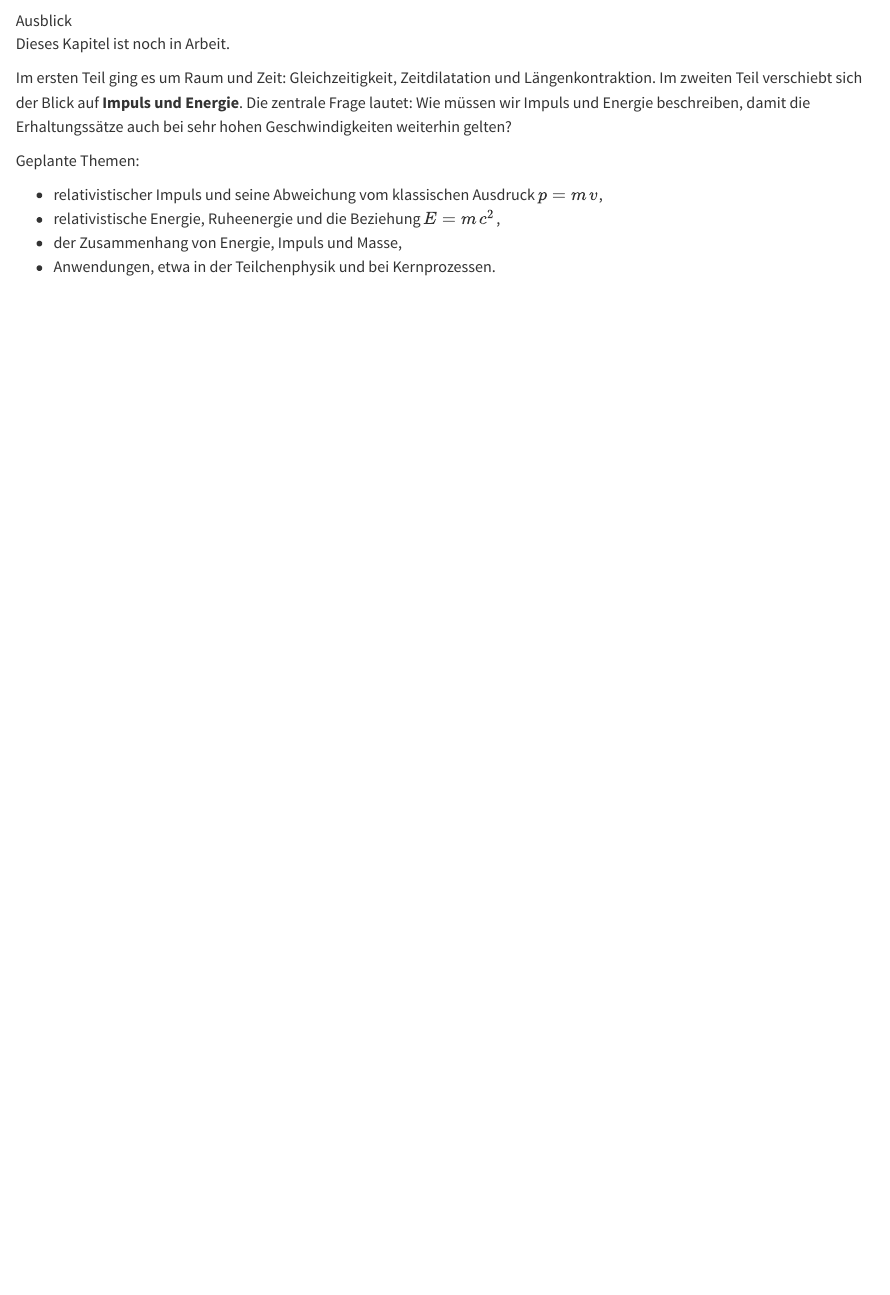
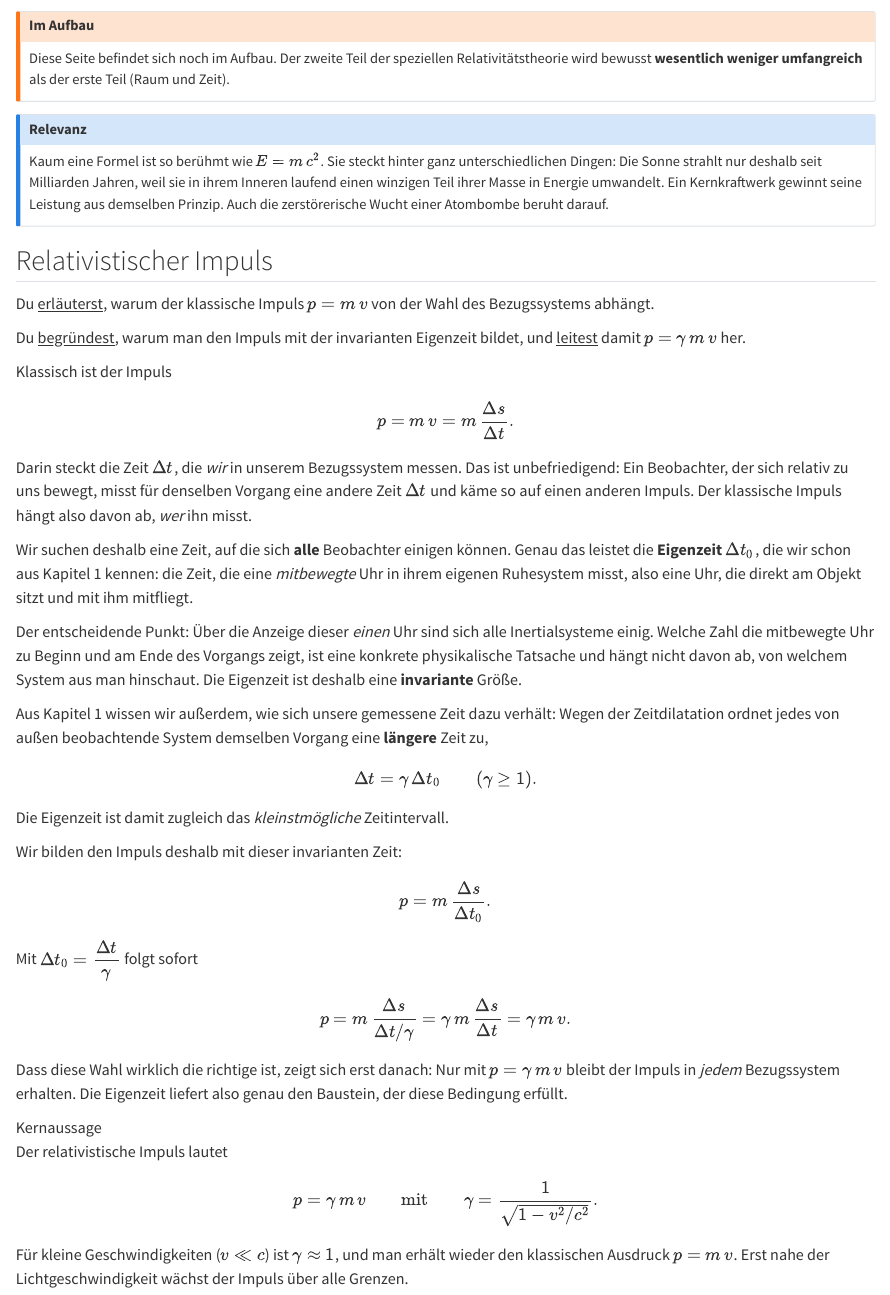
Before and after one commit to HerrBellusci/Moderne-Physik, a Quarto document (03_srt_impuls_und_energie.qmd): the page in a window 1100 px wide, from 60 px down. Rendered offline with R 4.5, knitr and Pandoc in place of Quarto, with nearby package versions.

Commit message:
SRT II: Impuls-Abschnitt, Aufbau-Hinweise und kleine Korrekturen in Kapitel 1

```diff
--- a/03_srt_impuls_und_energie.qmd
+++ b/03_srt_impuls_und_energie.qmd
@@ -1,16 +1,51 @@
 # Spezielle Relativitätstheorie II: Impuls und Energie
 
-::: {.mp-box .mp-context .mp-compact}
-<div class="mp-title">Ausblick</div>
+::: {.callout-warning title="Im Aufbau"}
+Diese Seite befindet sich noch im Aufbau. Der zweite Teil der speziellen Relativitätstheorie wird bewusst **wesentlich weniger umfangreich** als der erste Teil (Raum und Zeit).
+:::
 
-Dieses Kapitel ist noch in Arbeit.
+::: {.callout-note title="Relevanz"}
+Kaum eine Formel ist so berühmt wie $E = m\,c^2$. Sie steckt hinter ganz unterschiedlichen Dingen: Die Sonne strahlt nur deshalb seit Milliarden Jahren, weil sie in ihrem Inneren laufend einen winzigen Teil ihrer Masse in Energie umwandelt. Ein Kernkraftwerk gewinnt seine Leistung aus demselben Prinzip. Auch die zerstörerische Wucht einer Atombombe beruht darauf.
+:::
 
-Im ersten Teil ging es um Raum und Zeit: Gleichzeitigkeit, Zeitdilatation und Längenkontraktion. Im zweiten Teil verschiebt sich der Blick auf **Impuls und Energie**. Die zentrale Frage lautet: Wie müssen wir Impuls und Energie beschreiben, damit die Erhaltungssätze auch bei sehr hohen Geschwindigkeiten weiterhin gelten?
+## Relativistischer Impuls
 
-Geplante Themen:
+::: {.mp-goal-strip}
+Du <u>erläuterst</u>, warum der klassische Impuls $p = m\,v$ von der Wahl des Bezugssystems abhängt.
 
-- relativistischer Impuls und seine Abweichung vom klassischen Ausdruck $p = m\,v$,
-- relativistische Energie, Ruheenergie und die Beziehung $E = m\,c^2$,
-- der Zusammenhang von Energie, Impuls und Masse,
-- Anwendungen, etwa in der Teilchenphysik und bei Kernprozessen.
+Du <u>begründest</u>, warum man den Impuls mit der invarianten Eigenzeit bildet, und <u>leitest</u> damit $p = \gamma\,m\,v$ her.
 :::
+
+Klassisch ist der Impuls
+
+$$p = m\,v = m\,\frac{\Delta s}{\Delta t}.$$
+
+Darin steckt die Zeit $\Delta t$, die *wir* in unserem Bezugssystem messen. Das ist unbefriedigend: Ein Beobachter, der sich relativ zu uns bewegt, misst für denselben Vorgang eine andere Zeit $\Delta t$ und käme so auf einen anderen Impuls. Der klassische Impuls hängt also davon ab, *wer* ihn misst.
+
+Wir suchen deshalb eine Zeit, auf die sich **alle** Beobachter einigen können. Genau das leistet die **Eigenzeit** $\Delta t_0$, die wir schon aus Kapitel 1 kennen: die Zeit, die eine *mitbewegte* Uhr in ihrem eigenen Ruhesystem misst, also eine Uhr, die direkt am Objekt sitzt und mit ihm mitfliegt.
+
+Der entscheidende Punkt: Über die Anzeige dieser *einen* Uhr sind sich alle Inertialsysteme einig. Welche Zahl die mitbewegte Uhr zu Beginn und am Ende des Vorgangs zeigt, ist eine konkrete physikalische Tatsache und hängt nicht davon ab, von welchem System aus man hinschaut. Die Eigenzeit ist deshalb eine **invariante** Größe.
+
+Aus Kapitel 1 wissen wir außerdem, wie sich unsere gemessene Zeit dazu verhält: Wegen der Zeitdilatation ordnet jedes von außen beobachtende System demselben Vorgang eine **längere** Zeit zu,
+
+$$\Delta t = \gamma\,\Delta t_0 \qquad (\gamma \geq 1).$$
+
+Die Eigenzeit ist damit zugleich das *kleinstmögliche* Zeitintervall.
+
+Wir bilden den Impuls deshalb mit dieser invarianten Zeit:
+
+$$p = m\,\frac{\Delta s}{\Delta t_0}.$$
+
+Mit $\Delta t_0 = \dfrac{\Delta t}{\gamma}$ folgt sofort
+
+$$p = m\,\frac{\Delta s}{\Delta t / \gamma} = \gamma\,m\,\frac{\Delta s}{\Delta t} = \gamma\,m\,v.$$
+
+Dass diese Wahl wirklich die richtige ist, zeigt sich erst danach: Nur mit $p = \gamma\,m\,v$ bleibt der Impuls in *jedem* Bezugssystem erhalten. Die Eigenzeit liefert also genau den Baustein, der diese Bedingung erfüllt.
+
+::: {.mp-box .mp-core}
+<div class="mp-title">Kernaussage</div>
+
+Der relativistische Impuls lautet
+$$p = \gamma\,m\,v \qquad\text{mit}\qquad \gamma = \frac{1}{\sqrt{1 - v^2/c^2}}.$$
+Für kleine Geschwindigkeiten ($v \ll c$) ist $\gamma \approx 1$, und man erhält wieder den klassischen Ausdruck $p = m\,v$. Erst nahe der Lichtgeschwindigkeit wächst der Impuls über alle Grenzen.
+:::
```
Also changed, not shown: 01_srt_raum_und_zeit.qmd (+1 -2 lines), 02_laser_ausflug.qmd (+7 -2 lines).
